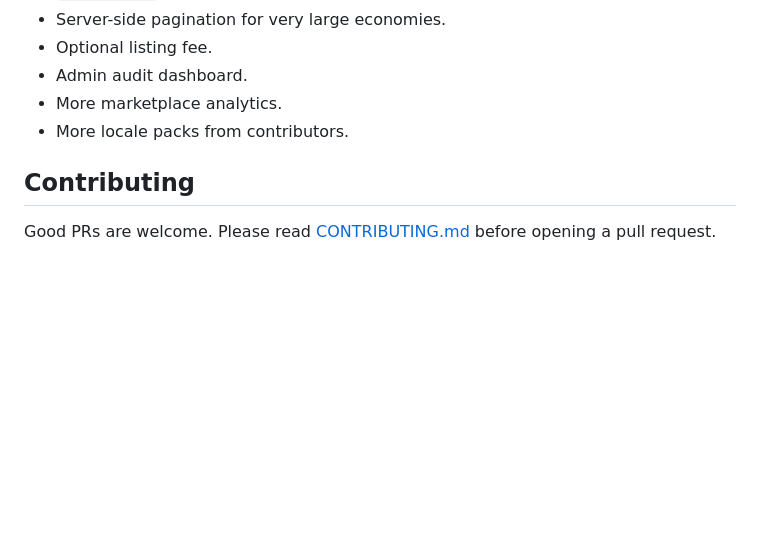
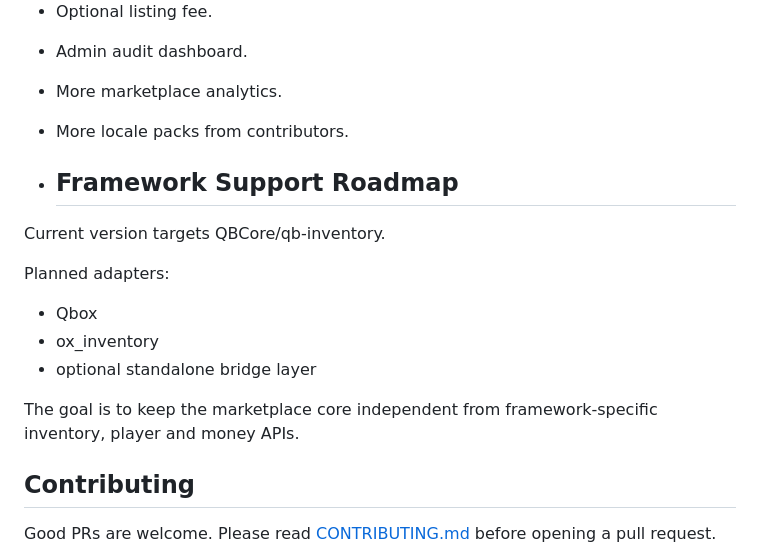
Before and after one commit to Lens931/qb-marketplace-community, a Markdown page: README.md, the part around the change. Rendered like a GitHub page; blank space fills up the shorter version.

Commit message:
Add Framework Support Roadmap to README
Added a Framework Support Roadmap section outlining planned adapters and goals for marketplace core independence.

```diff
--- a/README.md
+++ b/README.md
@@ -184,6 +184,17 @@ chrome --headless --disable-gpu --window-size=1440,900 --screenshot=docs/screens
 - More marketplace analytics.
 - More locale packs from contributors.
 
+- ## Framework Support Roadmap
+
+Current version targets QBCore/qb-inventory.
+
+Planned adapters:
+- Qbox
+- ox_inventory
+- optional standalone bridge layer
+
+The goal is to keep the marketplace core independent from framework-specific inventory, player and money APIs.
+
 ## Contributing
 
 Good PRs are welcome. Please read [CONTRIBUTING.md](CONTRIBUTING.md) before opening a pull request.
```
